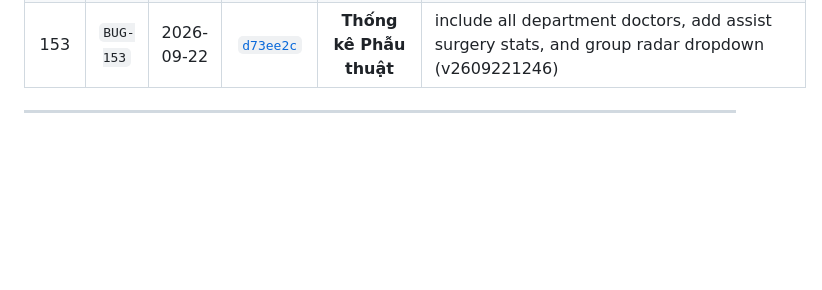
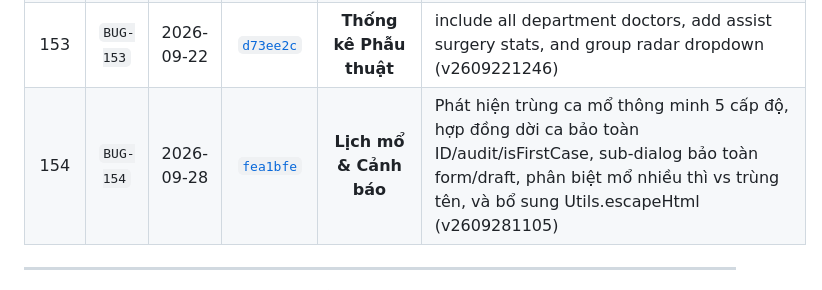
Before and after one commit to vukhuongan-dotcom/ptdtt-manager, a Markdown page: docs/BUG_FIX_REGISTRY.md, the part around one of its changes. GitHub-like rendering; blank space fills up the shorter version.

Commit message:
docs: record BUG-154 smart duplicate warning in registry

```diff
--- a/docs/BUG_FIX_REGISTRY.md
+++ b/docs/BUG_FIX_REGISTRY.md
@@ -270,6 +270,7 @@
 | 151 | `BUG-151` | 2026-08-25 | [`771f760`](https://github.com/vukhuongan-dotcom/ptdtt-manager/commit/771f760) | **Thống kê Phẫu thuật** | giới hạn thống kê phẫu thuật toàn bộ tối đa đến ngày hiện tại v2608252103 |
 | 152 | `BUG-152` | 2026-09-22 | [`254bb04`](https://github.com/vukhuongan-dotcom/ptdtt-manager/commit/254bb04) | **Thống kê Phẫu thuật** | include projected week surgeries in current period without todayEnd cutoff (v2609221220) |
 | 153 | `BUG-153` | 2026-09-22 | [`d73ee2c`](https://github.com/vukhuongan-dotcom/ptdtt-manager/commit/d73ee2c) | **Thống kê Phẫu thuật** | include all department doctors, add assist surgery stats, and group radar dropdown (v2609221246) |
+| 154 | `BUG-154` | 2026-09-28 | [`fea1bfe`](https://github.com/vukhuongan-dotcom/ptdtt-manager/commit/fea1bfe) | **Lịch mổ & Cảnh báo** | Phát hiện trùng ca mổ thông minh 5 cấp độ, hợp đồng dời ca bảo toàn ID/audit/isFirstCase, sub-dialog bảo toàn form/draft, phân biệt mổ nhiều thì vs trùng tên, và bổ sung Utils.escapeHtml (v2609281105) |
 
 ---
 
```
Also changed, not shown: other parts of docs/BUG_FIX_REGISTRY.md (+2 -2 lines), PROJECT_CONTEXT/BANG_TONG_HOP_LOI_VA_KHAC_PHUC.md (+3 -2 lines).
